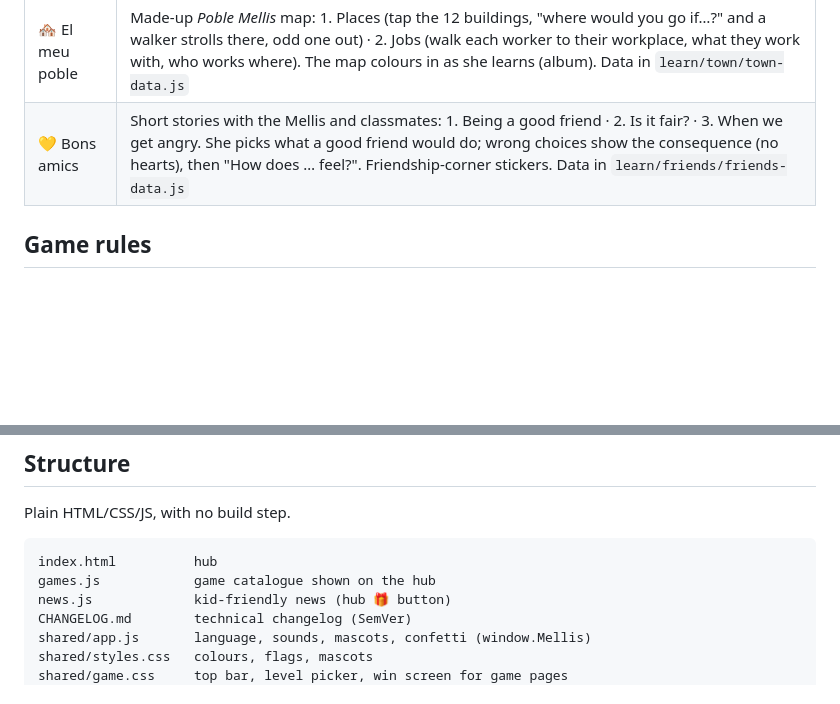
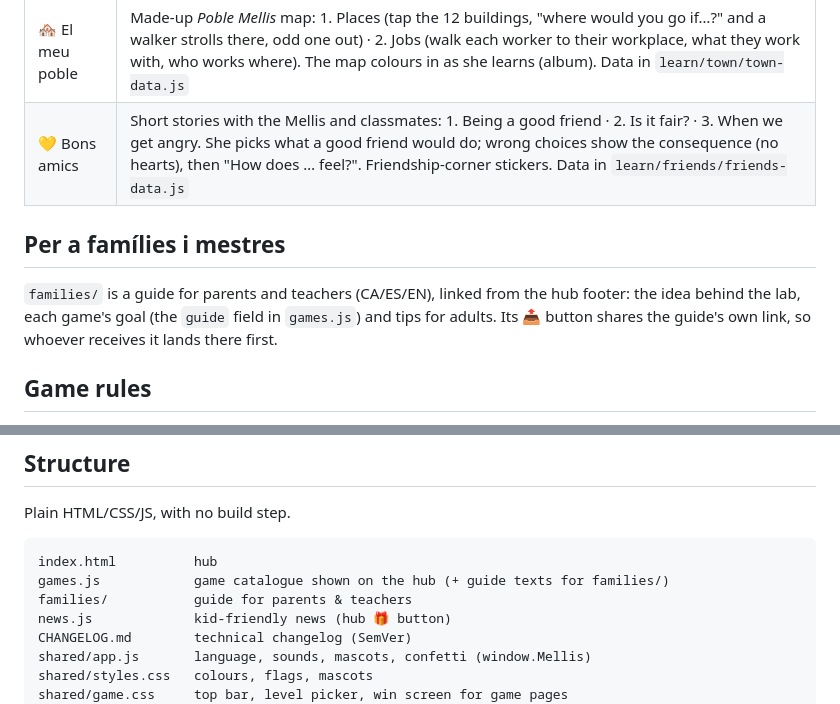
Before and after one commit to grojasv/laboratorio-mellis, a Markdown page: README.md, 2 parts joined by grey strips. Drawn GitHub-style; blank space fills up the shorter version.

````diff
--- a/README.md
+++ b/README.md
@@ -35,6 +35,10 @@ School subjects as short interactive lessons, following what the girls study thi
 | 🏘️ El meu poble | Made-up *Poble Mellis* map: 1. Places (tap the 12 buildings, "where would you go if…?" and a walker strolls there, odd one out) · 2. Jobs (walk each worker to their workplace, what they work with, who works where). The map colours in as she learns (album). Data in `learn/town/town-data.js` |
 | 💛 Bons amics | Short stories with the Mellis and classmates: 1. Being a good friend · 2. Is it fair? · 3. When we get angry. She picks what a good friend would do; wrong choices show the consequence (no hearts), then "How does … feel?". Friendship-corner stickers. Data in `learn/friends/friends-data.js` |
 
+## Per a famílies i mestres
+
+`families/` is a guide for parents and teachers (CA/ES/EN), linked from the hub footer: the idea behind the lab, each game's goal (the `guide` field in `games.js`) and tips for adults. Its 📤 button shares the guide's own link, so whoever receives it lands there first.
+
 ## Game rules
 
 Every interactive game follows **the Mellis rule** (see `CLAUDE.md`): 3 hearts ❤️❤️❤️, a wrong answer = 💔 + "oh oh!" + a 2-second pause, no hints, the 2nd miss on a question reveals the answer, hearts left = stars, ⭐⭐⭐ = golden reward, 0 hearts = the round restarts with new questions. Memory uses stars only.
@@ -51,7 +55,8 @@ Plain HTML/CSS/JS, with no build step.
 
 ```
 index.html          hub
-games.js            game catalogue shown on the hub
+games.js            game catalogue shown on the hub (+ guide texts for families/)
+families/           guide for parents & teachers
 news.js             kid-friendly news (hub 🎁 button)
 CHANGELOG.md        technical changelog (SemVer)
 shared/app.js       language, sounds, mascots, confetti (window.Mellis)
````
Also changed, not shown: CHANGELOG.md (+8 -0 lines), CLAUDE.md (+1 -1 lines).
